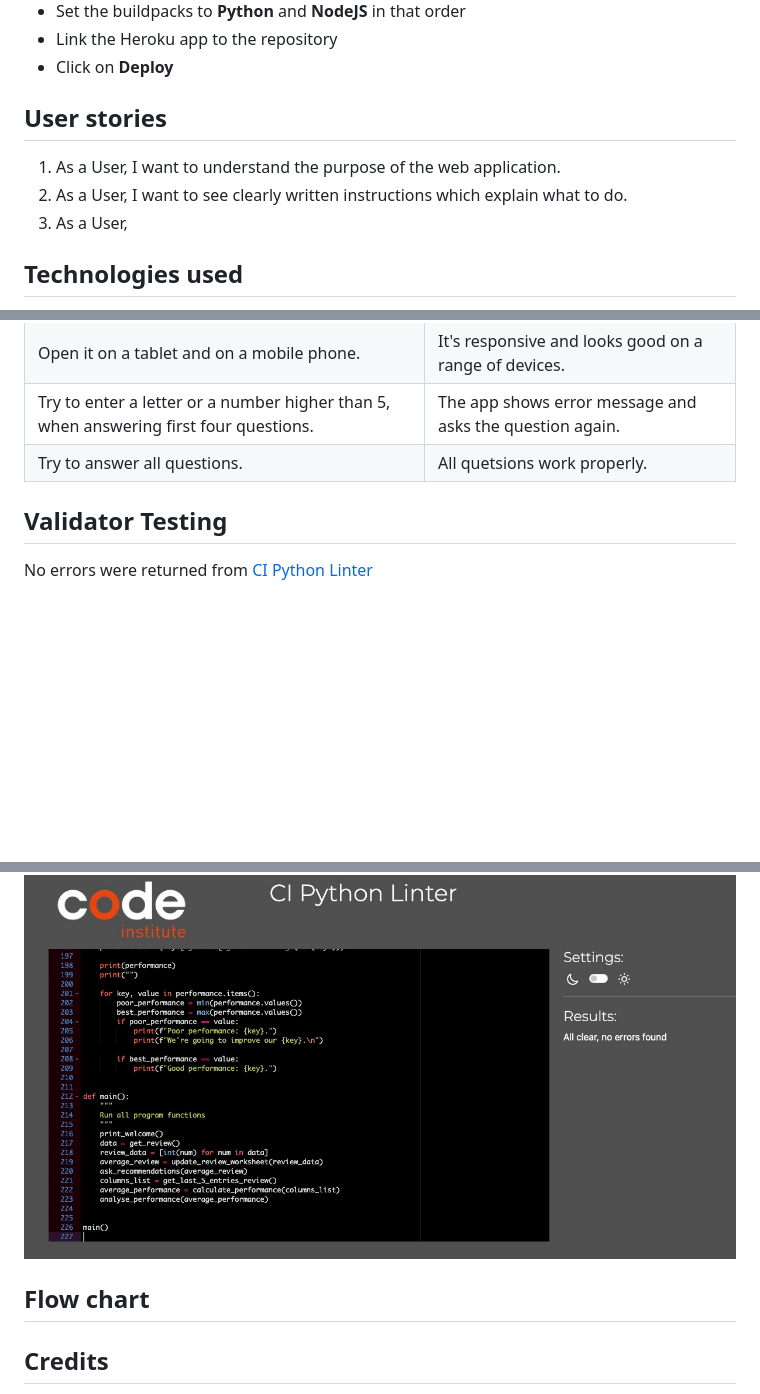
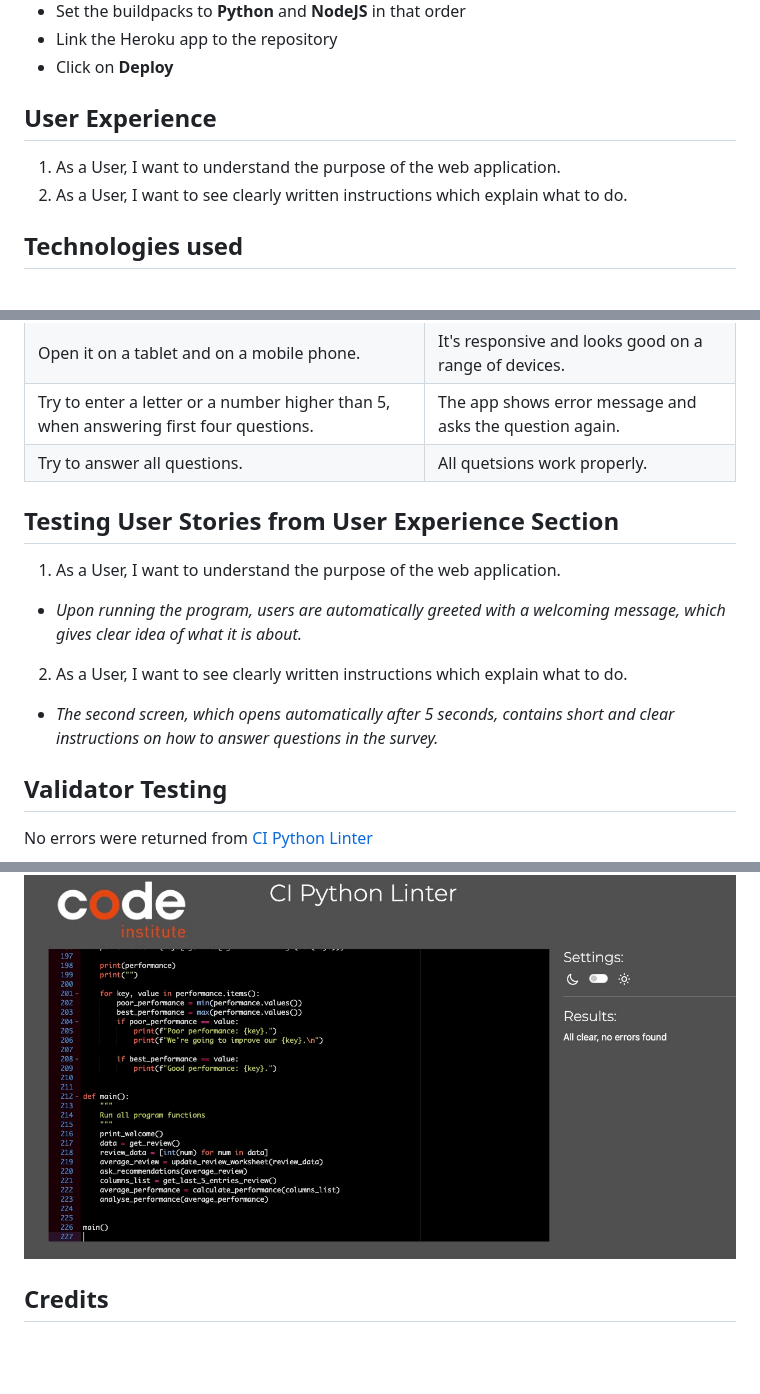
Before and after one commit to konstanciaa/cafe-ciao, a Markdown page: README.md, 3 parts joined by grey strips. Rendered like a GitHub page; blank space fills up the shorter version.

Commit message:
docs: add testing user stories section

```diff
--- a/README.md
+++ b/README.md
@@ -71,10 +71,9 @@ Steps for deployment:
 - Link the Heroku app to the repository
 - Click on **Deploy**
 
-## User stories
+## User Experience
 1. As a User, I want to understand the purpose of the web application.
 2. As a User, I want to see clearly written instructions which explain what to do.
-3. As a User,
 
 ## Technologies used
 - Python
@@ -88,12 +87,18 @@ Steps for deployment:
 |Try to enter a letter or a number higher than 5, when answering first four questions. | The app shows error message and asks the question again.
 |Try to answer all questions. | All quetsions work properly.
 
+## Testing User Stories from User Experience Section
+1. As a User, I want to understand the purpose of the web application.
+- *Upon running the program, users are automatically greeted with a welcoming message, which gives clear idea of what it is about.*
+
+2. As a User, I want to see clearly written instructions which explain what to do.
+- *The second screen, which opens automatically after 5 seconds, contains short and clear instructions on how to answer questions in the survey.*
+
 ## Validator Testing
 No errors were returned from [CI Python Linter](https://pep8ci.herokuapp.com/)
 
 ![a screenshot from Python Linter](/docs/validation.jpeg)
 
-## Flow chart
 
 ## Credits
 - Code Institute for the deployment terminal
```
